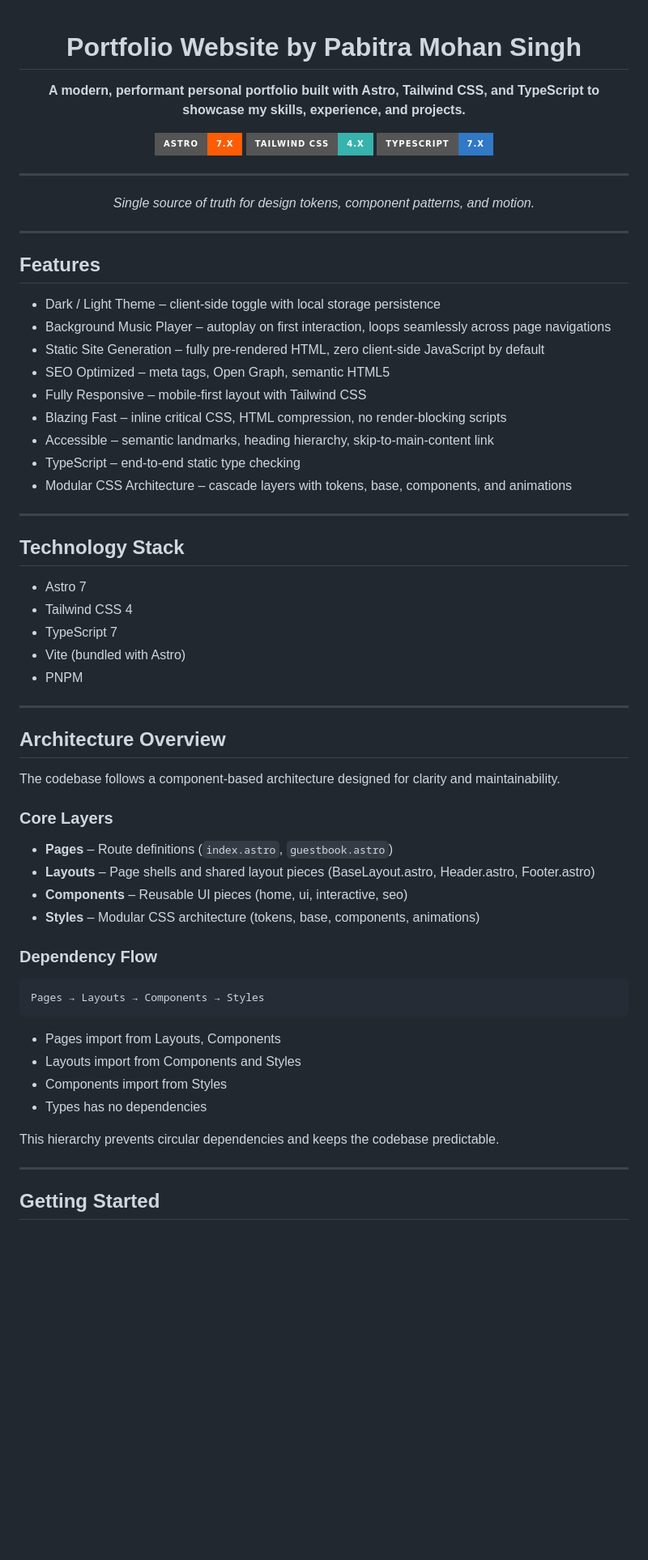
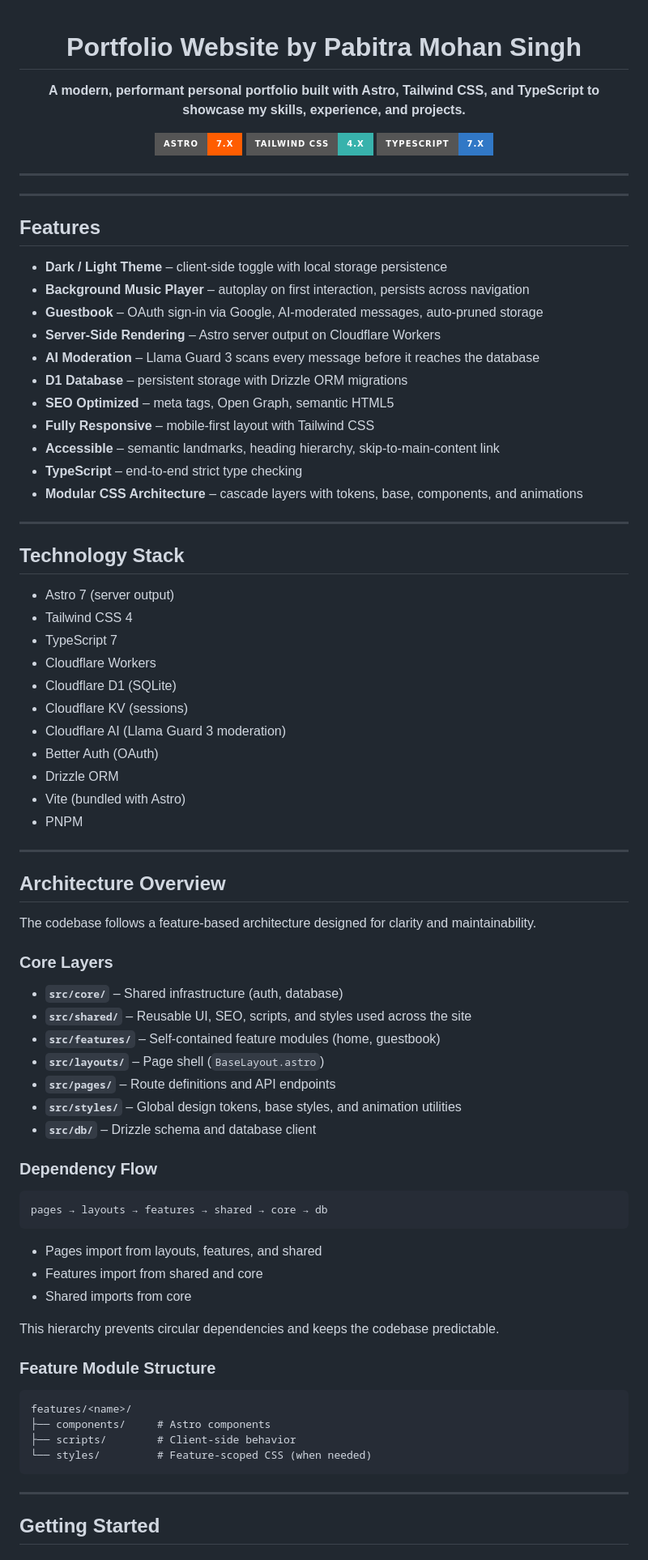
Before and after one commit to thepabitrams/itspabitramohansingh, a Markdown page: README.md, the part around one of its changes. Shown at 81% size. Drawn GitHub-style; badges without logos; blank space fills up the shorter version.

Commit message:
updated readme.md at root level

````diff
--- a/README.md
+++ b/README.md
@@ -1,4 +1,3 @@
-
 <div align="center">
 
 # Portfolio Website by Pabitra Mohan Singh
@@ -11,31 +10,37 @@
 
 ---
 
-*Single source of truth for design tokens, component patterns, and motion.*
-
 </div>
 
 ---
 
 ## Features
 
-- Dark / Light Theme – client-side toggle with local storage persistence
-- Background Music Player – autoplay on first interaction, loops seamlessly across page navigations
-- Static Site Generation – fully pre-rendered HTML, zero client-side JavaScript by default
-- SEO Optimized – meta tags, Open Graph, semantic HTML5
-- Fully Responsive – mobile-first layout with Tailwind CSS
-- Blazing Fast – inline critical CSS, HTML compression, no render-blocking scripts
-- Accessible – semantic landmarks, heading hierarchy, skip-to-main-content link
-- TypeScript – end-to-end static type checking
-- Modular CSS Architecture – cascade layers with tokens, base, components, and animations
+- **Dark / Light Theme** – client-side toggle with local storage persistence
+- **Background Music Player** – autoplay on first interaction, persists across navigation
+- **Guestbook** – OAuth sign-in via Google, AI-moderated messages, auto-pruned storage
+- **Server-Side Rendering** – Astro server output on Cloudflare Workers
+- **AI Moderation** – Llama Guard 3 scans every message before it reaches the database
+- **D1 Database** – persistent storage with Drizzle ORM migrations
+- **SEO Optimized** – meta tags, Open Graph, semantic HTML5
+- **Fully Responsive** – mobile-first layout with Tailwind CSS
+- **Accessible** – semantic landmarks, heading hierarchy, skip-to-main-content link
+- **TypeScript** – end-to-end strict type checking
+- **Modular CSS Architecture** – cascade layers with tokens, base, components, and animations
 
 ---
 
 ## Technology Stack
 
-- Astro 7
+- Astro 7 (server output)
 - Tailwind CSS 4
 - TypeScript 7
+- Cloudflare Workers
+- Cloudflare D1 (SQLite)
+- Cloudflare KV (sessions)
+- Cloudflare AI (Llama Guard 3 moderation)
+- Better Auth (OAuth)
+- Drizzle ORM
 - Vite (bundled with Astro)
 - PNPM
 
@@ -43,27 +48,38 @@
 
 ## Architecture Overview
 
-The codebase follows a component-based architecture designed for clarity and maintainability.
+The codebase follows a feature-based architecture designed for clarity and maintainability.
 
 ### Core Layers
 
-- **Pages** – Route definitions (`index.astro`, `guestbook.astro`)
-- **Layouts** – Page shells and shared layout pieces (BaseLayout.astro, Header.astro, Footer.astro)
-- **Components** – Reusable UI pieces (home, ui, interactive, seo)
-- **Styles** – Modular CSS architecture (tokens, base, components, animations)
+- **`src/core/`** – Shared infrastructure (auth, database)
+- **`src/shared/`** – Reusable UI, SEO, scripts, and styles used across the site
+- **`src/features/`** – Self-contained feature modules (home, guestbook)
+- **`src/layouts/`** – Page shell (`BaseLayout.astro`)
+- **`src/pages/`** – Route definitions and API endpoints
+- **`src/styles/`** – Global design tokens, base styles, and animation utilities
+- **`src/db/`** – Drizzle schema and database client
 
 ### Dependency Flow
 
 ```text
-Pages → Layouts → Components → Styles
+pages → layouts → features → shared → core → db
 ```
 
-- Pages import from Layouts, Components
-- Layouts import from Components and Styles
-- Components import from Styles
-- Types has no dependencies
+- Pages import from layouts, features, and shared
+- Features import from shared and core
+- Shared imports from core
 
 This hierarchy prevents circular dependencies and keeps the codebase predictable.
+
+### Feature Module Structure
+
+```text
+features/<name>/
+├── components/     # Astro components
+├── scripts/        # Client-side behavior
+└── styles/         # Feature-scoped CSS (when needed)
+```
 
 ---
 
````
Also changed, not shown: other parts of README.md (+84 -23 lines).
